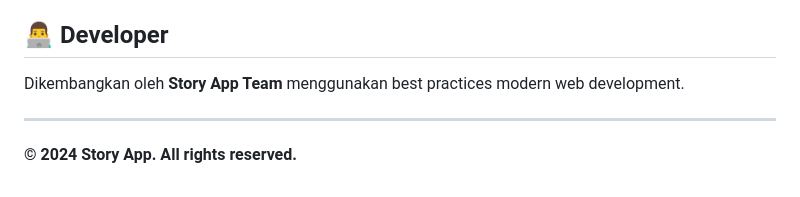
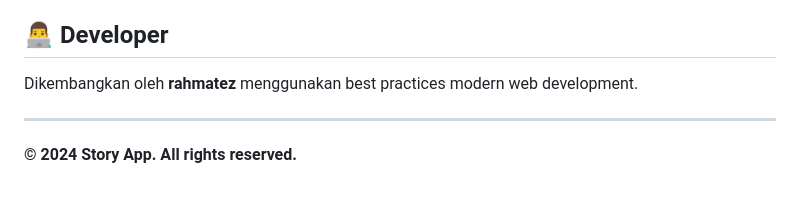
Before and after one commit to rahmatez/story-app-starter-project, a Markdown page: README.md, the part around the change. Rendered like a GitHub page.

```diff
--- a/README.md
+++ b/README.md
@@ -227,7 +227,7 @@ Aplikasi dirancang mobile-first dengan breakpoints:
 
 ## 👨‍💻 Developer
 
-Dikembangkan oleh **Story App Team** menggunakan best practices modern web development.
+Dikembangkan oleh **rahmatez** menggunakan best practices modern web development.
 
 ---
 
```
